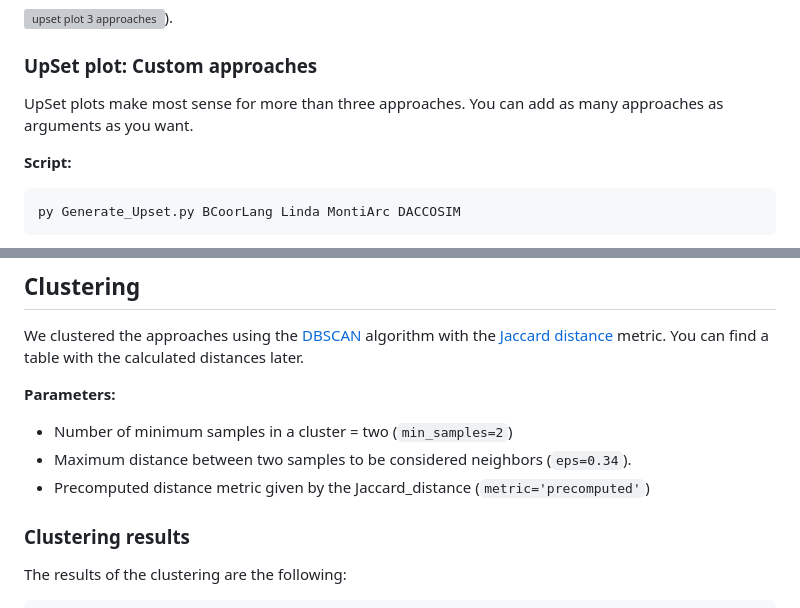
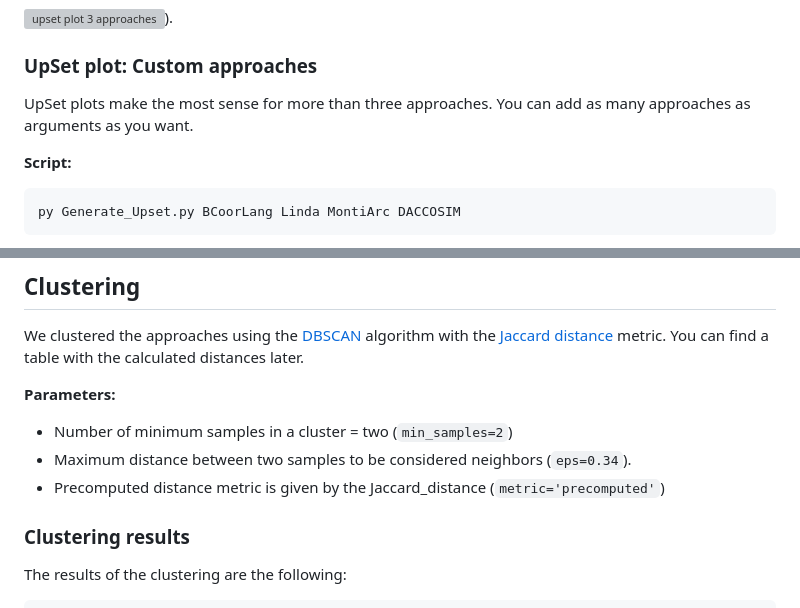
Before and after one commit to timKraeuter/Coordination-2024, a Markdown page: artifacts/python-scripts/README.md, 2 parts joined by grey strips. Drawn GitHub-style; grey boxes are pictures that could not be loaded.

```diff
--- a/artifacts/python-scripts/README.md
+++ b/artifacts/python-scripts/README.md
@@ -87,7 +87,7 @@ py Generate_Upset.py BCoorLang DACCOSIM MontiArc
 
 ### UpSet plot: Custom approaches
 
-UpSet plots make most sense for more than three approaches. You can add as many approaches as arguments as you want.
+UpSet plots make the most sense for more than three approaches. You can add as many approaches as arguments as you want.
 
 **Script:**
 
@@ -109,7 +109,7 @@ You can find a table with the calculated distances later.
 
 - Number of minimum samples in a cluster = two (`min_samples=2`)
 - Maximum distance between two samples to be considered neighbors (`eps=0.34`).
-- Precomputed distance metric given by the Jaccard_distance (`metric='precomputed'`)
+- Precomputed distance metric is given by the Jaccard_distance (`metric='precomputed'`)
 
 ### Clustering results
 
```
Also changed, not shown: other parts of artifacts/python-scripts/README.md (+3 -4 lines).
